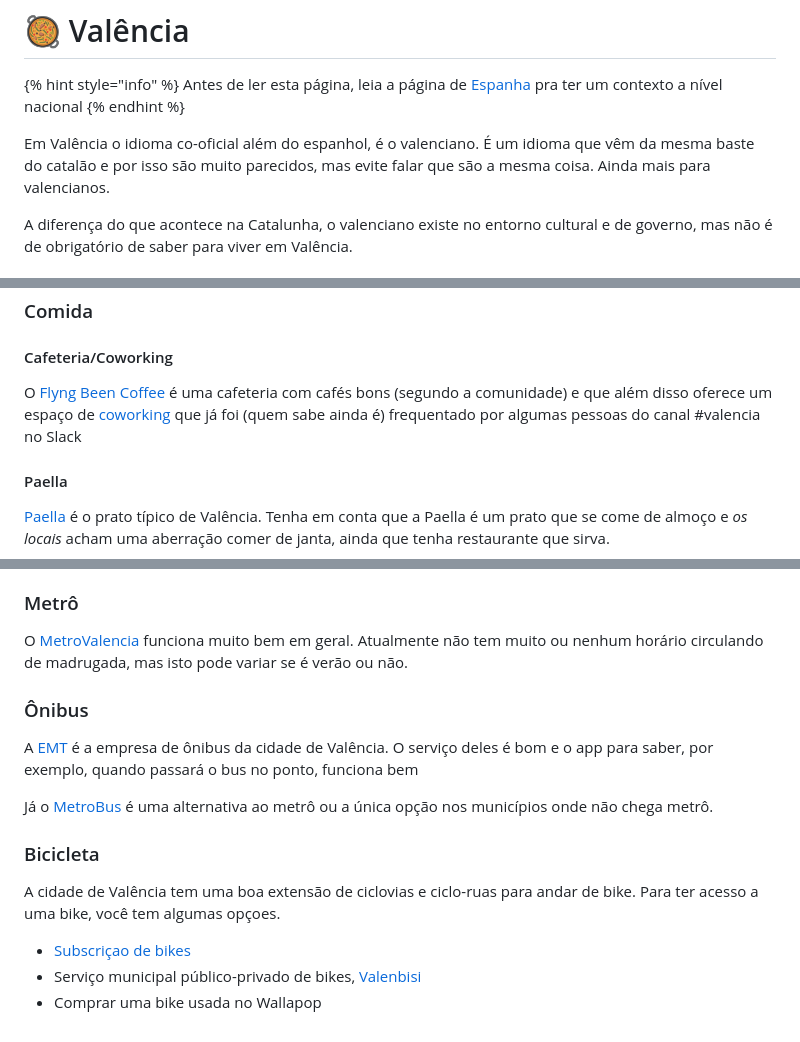
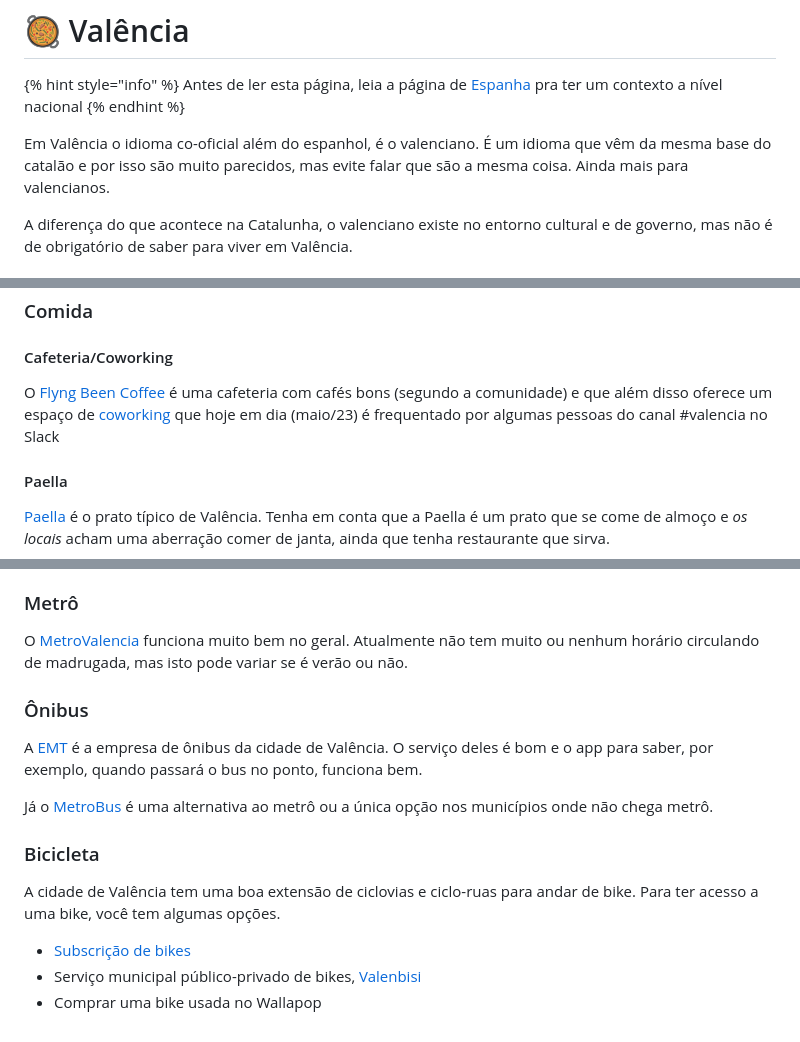
Before and after one commit to brazil-tech-expats/wiki, a Markdown page: countries/spain/valencia.md, 3 parts joined by grey strips. Rendered like a GitHub page.

Commit message:
Fix typos

```diff
--- a/countries/spain/valencia.md
+++ b/countries/spain/valencia.md
@@ -4,7 +4,7 @@
 Antes de ler esta página, leia a página de [Espanha](./) pra ter um contexto a nível nacional
 {% endhint %}
 
-Em Valência o idioma co-oficial além do espanhol, é o valenciano. É um idioma que vêm da mesma baste do catalão e por isso são muito parecidos, mas evite falar que são a mesma coisa. Ainda mais para valencianos.
+Em Valência o idioma co-oficial além do espanhol, é o valenciano. É um idioma que vêm da mesma base do catalão e por isso são muito parecidos, mas evite falar que são a mesma coisa. Ainda mais para valencianos.
 
 A diferença do que acontece na Catalunha, o valenciano existe no entorno cultural e de governo, mas não é de obrigatório de saber para viver em Valência. &#x20;
 
@@ -76,7 +76,7 @@ Um dos melhores cinemas de Valência, fica fora da cidade, em Quart de Poblet. C
 
 #### Cafeteria/Coworking
 
-O [Flyng Been Coffee](https://flyingbeancoffee.com/) é uma cafeteria com cafés bons (segundo a comunidade) e que além disso oferece um espaço de [coworking](https://www.instagram.com/flyingbeanworkspace/) que já foi (quem sabe ainda é) frequentado por algumas pessoas do canal #valencia no Slack
+O [Flyng Been Coffee](https://flyingbeancoffee.com/) é uma cafeteria com cafés bons (segundo a comunidade) e que além disso oferece um espaço de [coworking](https://www.instagram.com/flyingbeanworkspace/) que hoje em dia (maio/23) é frequentado por algumas pessoas do canal #valencia no Slack
 
 #### Paella
 
@@ -92,18 +92,18 @@ Atualmente existem a zona A (mas central), zona B (municípios mais longe) e Zon
 
 ### Metrô
 
-O [MetroValencia](https://www.metrovalencia.es/) funciona muito bem em geral. Atualmente não tem muito ou nenhum horário circulando de madrugada, mas isto pode variar se é verão ou não.
+O [MetroValencia](https://www.metrovalencia.es/) funciona muito bem no geral. Atualmente não tem muito ou nenhum horário circulando de madrugada, mas isto pode variar se é verão ou não.
 
 ### Ônibus
 
-A [EMT](https://emtvalencia.info/es/) é a empresa de ônibus da cidade de Valência. O serviço deles é bom e o app para saber, por exemplo, quando passará o bus no ponto, funciona bem
+A [EMT](https://emtvalencia.info/es/) é a empresa de ônibus da cidade de Valência. O serviço deles é bom e o app para saber, por exemplo, quando passará o bus no ponto, funciona bem.
 
 Já o [MetroBus](https://es.wikipedia.org/wiki/Autobuses\_Metropolitanos\_de\_Valencia\_\(MetroBus\)) é uma alternativa ao metrô ou a única opção nos municípios onde não chega metrô.
 
 ### Bicicleta
 
-A cidade de Valência tem uma boa extensão de ciclovias e ciclo-ruas para andar de bike. Para ter acesso a uma bike, você tem algumas opçoes.
+A cidade de Valência tem uma boa extensão de ciclovias e ciclo-ruas para andar de bike. Para ter acesso a uma bike, você tem algumas opções.
 
-* [Subscriçao de bikes](https://www.kleta.com/en/)
+* [Subscrição de bikes](https://www.kleta.com/en/)
 * Serviço municipal público-privado de bikes, [Valenbisi](https://www.valenbisi.es/)
 * Comprar uma bike usada no Wallapop
```
Also changed, not shown: countries/spain/README.md (+3 -3 lines).
